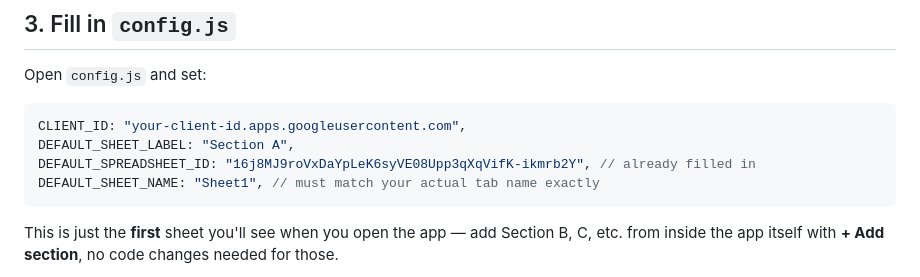
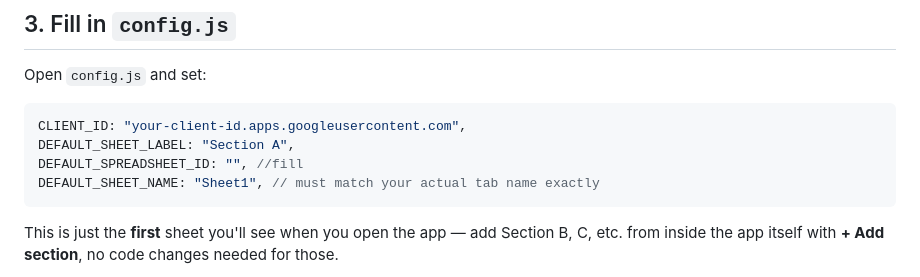
Before and after one commit to Jackfrst/Attendance-Tracker-, a Markdown page: README.md, the part around the change. GitHub-like rendering.

````diff
--- a/README.md
+++ b/README.md
@@ -81,7 +81,7 @@ Open `config.js` and set:
 ```js
 CLIENT_ID: "your-client-id.apps.googleusercontent.com",
 DEFAULT_SHEET_LABEL: "Section A",
-DEFAULT_SPREADSHEET_ID: "16j8MJ9roVxDaYpLeK6syVE08Upp3qXqVifK-ikmrb2Y", // already filled in
+DEFAULT_SPREADSHEET_ID: "", //fill
 DEFAULT_SHEET_NAME: "Sheet1", // must match your actual tab name exactly
 ```
 
````
